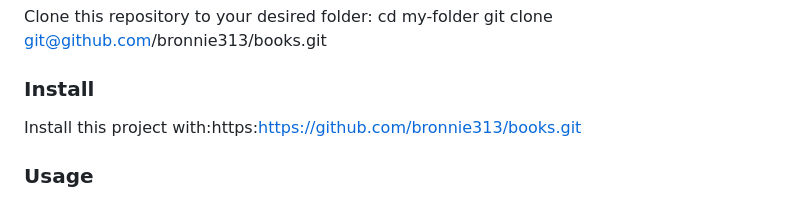
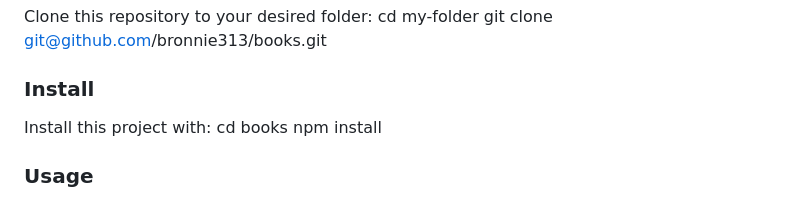
Before and after one commit to bronnie313/books, a Markdown page: README.md, the part around the change. Drawn GitHub-style.

```diff
--- a/README.md
+++ b/README.md
@@ -132,7 +132,9 @@ Clone this repository to your desired folder:  cd my-folder  git clone git@githu
 
 ### Install
 
-Install this project with:https:https://github.com/bronnie313/books.git
+Install this project with:
+cd books
+npm install
 
 <!--
 Example command:
```
